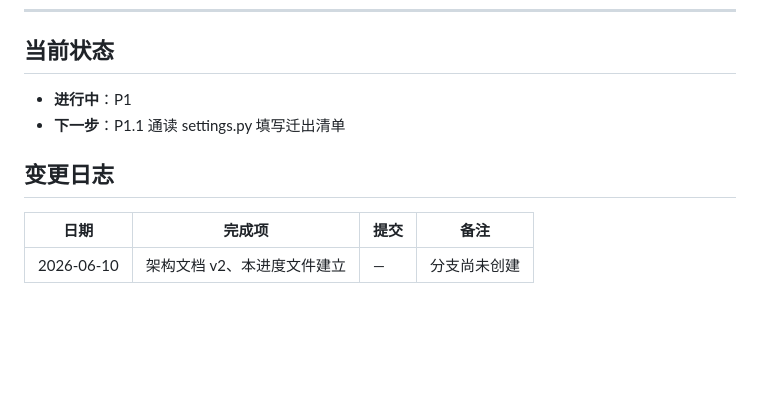
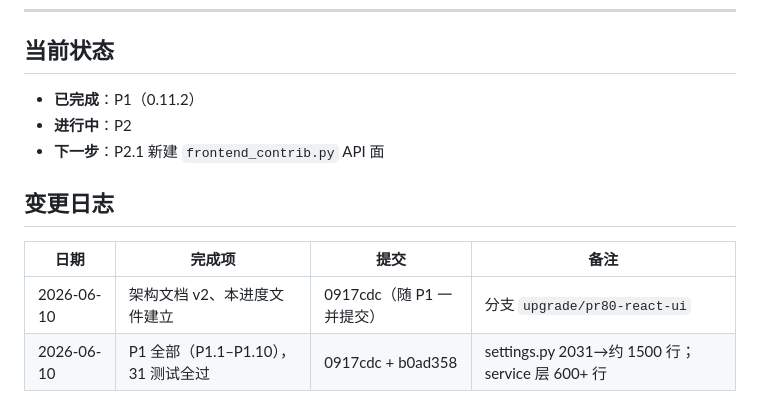
Before and after one commit to End0rph1nww/Shinsekai-Cloud-TTS, a Markdown page: docs/UPGRADE-PROGRESS.md, the part around one of its changes. Drawn GitHub-style; blank space fills up the shorter version.

```diff
--- a/docs/UPGRADE-PROGRESS.md
+++ b/docs/UPGRADE-PROGRESS.md
@@ -87,11 +101,13 @@
 
 ## 当前状态
 
-- **进行中**：P1
-- **下一步**：P1.1 通读 settings.py 填写迁出清单
+- **已完成**：P1（0.11.2）
+- **进行中**：P2
+- **下一步**：P2.1 新建 `frontend_contrib.py` API 面
 
 ## 变更日志
 
 | 日期 | 完成项 | 提交 | 备注 |
 |---|---|---|---|
-| 2026-06-10 | 架构文档 v2、本进度文件建立 | — | 分支尚未创建 |
+| 2026-06-10 | 架构文档 v2、本进度文件建立 | 0917cdc（随 P1 一并提交） | 分支 `upgrade/pr80-react-ui` |
+| 2026-06-10 | P1 全部（P1.1–P1.10），31 测试全过 | 0917cdc + b0ad358 | settings.py 2031→约 1500 行；service 层 600+ 行 |
```
Also changed, not shown: other parts of docs/UPGRADE-PROGRESS.md (+27 -13 lines).
